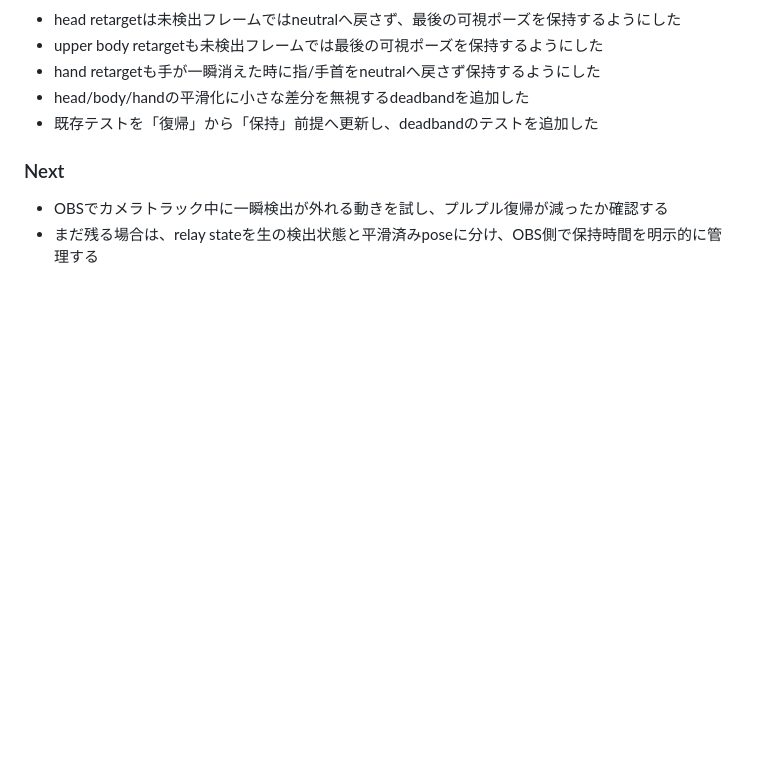
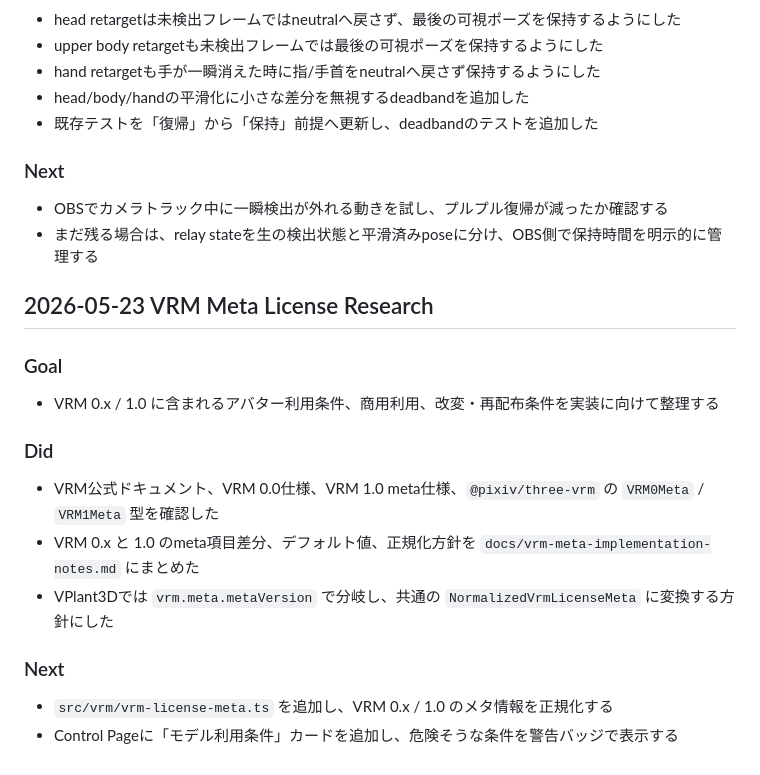
Before and after one commit to togechiyo/VPlant3D, a Markdown page: docs/work-log.md, the part around the change. Drawn GitHub-style; blank space fills up the shorter version.

Commit message:
Document VRM meta license mapping

```diff
--- a/docs/work-log.md
+++ b/docs/work-log.md
@@ -2215,3 +2215,20 @@
 
 - OBSでカメラトラック中に一瞬検出が外れる動きを試し、プルプル復帰が減ったか確認する
 - まだ残る場合は、relay stateを生の検出状態と平滑済みposeに分け、OBS側で保持時間を明示的に管理する
+
+## 2026-05-23 VRM Meta License Research
+
+### Goal
+
+- VRM 0.x / 1.0 に含まれるアバター利用条件、商用利用、改変・再配布条件を実装に向けて整理する
+
+### Did
+
+- VRM公式ドキュメント、VRM 0.0仕様、VRM 1.0 meta仕様、`@pixiv/three-vrm` の `VRM0Meta` / `VRM1Meta` 型を確認した
+- VRM 0.x と 1.0 のmeta項目差分、デフォルト値、正規化方針を `docs/vrm-meta-implementation-notes.md` にまとめた
+- VPlant3Dでは `vrm.meta.metaVersion` で分岐し、共通の `NormalizedVrmLicenseMeta` に変換する方針にした
+
+### Next
+
+- `src/vrm/vrm-license-meta.ts` を追加し、VRM 0.x / 1.0 のメタ情報を正規化する
+- Control Pageに「モデル利用条件」カードを追加し、危険そうな条件を警告バッジで表示する
```
Also changed, not shown: docs/vrm-meta-implementation-notes.md (added, +242 -0 lines).
